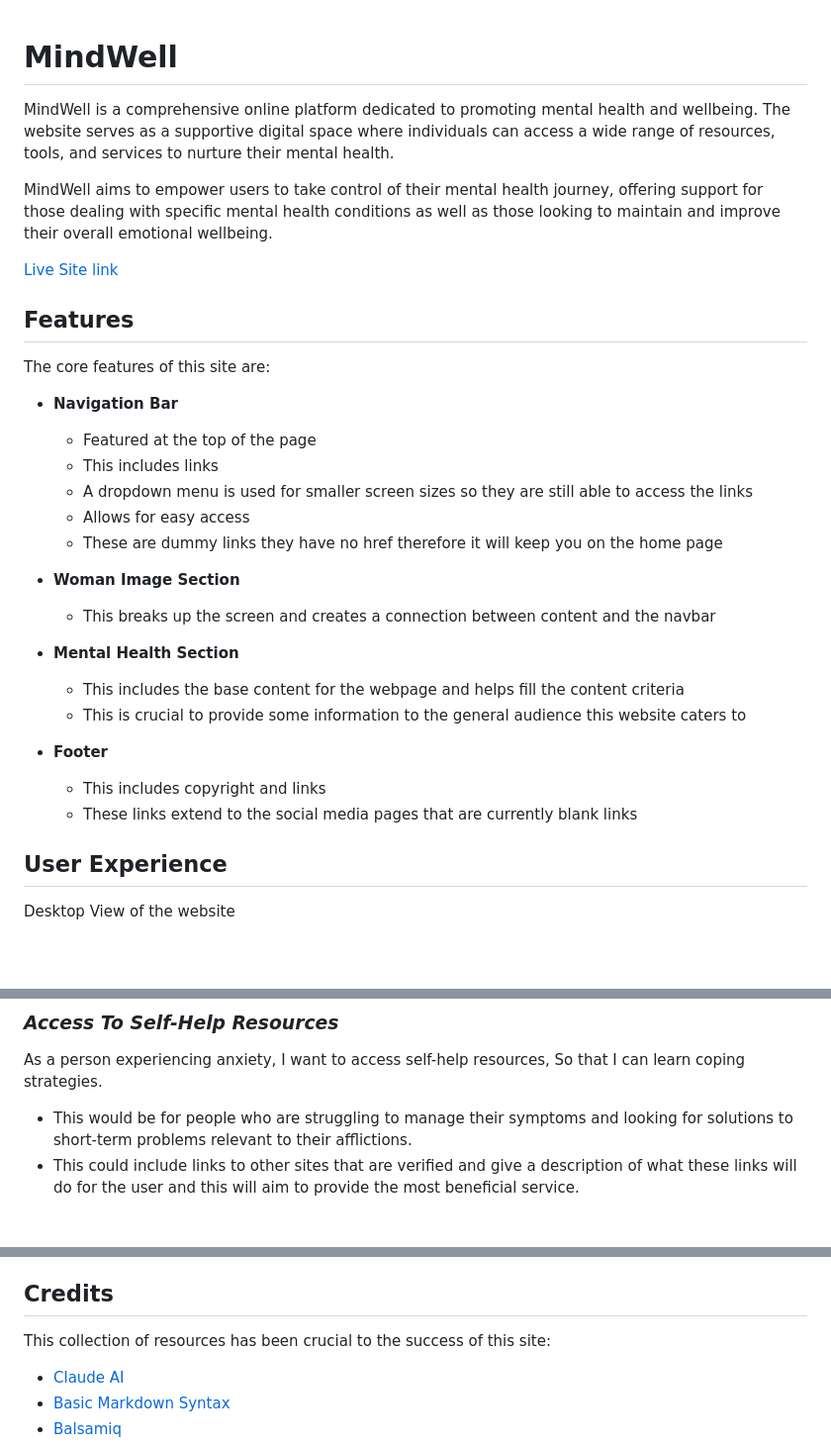
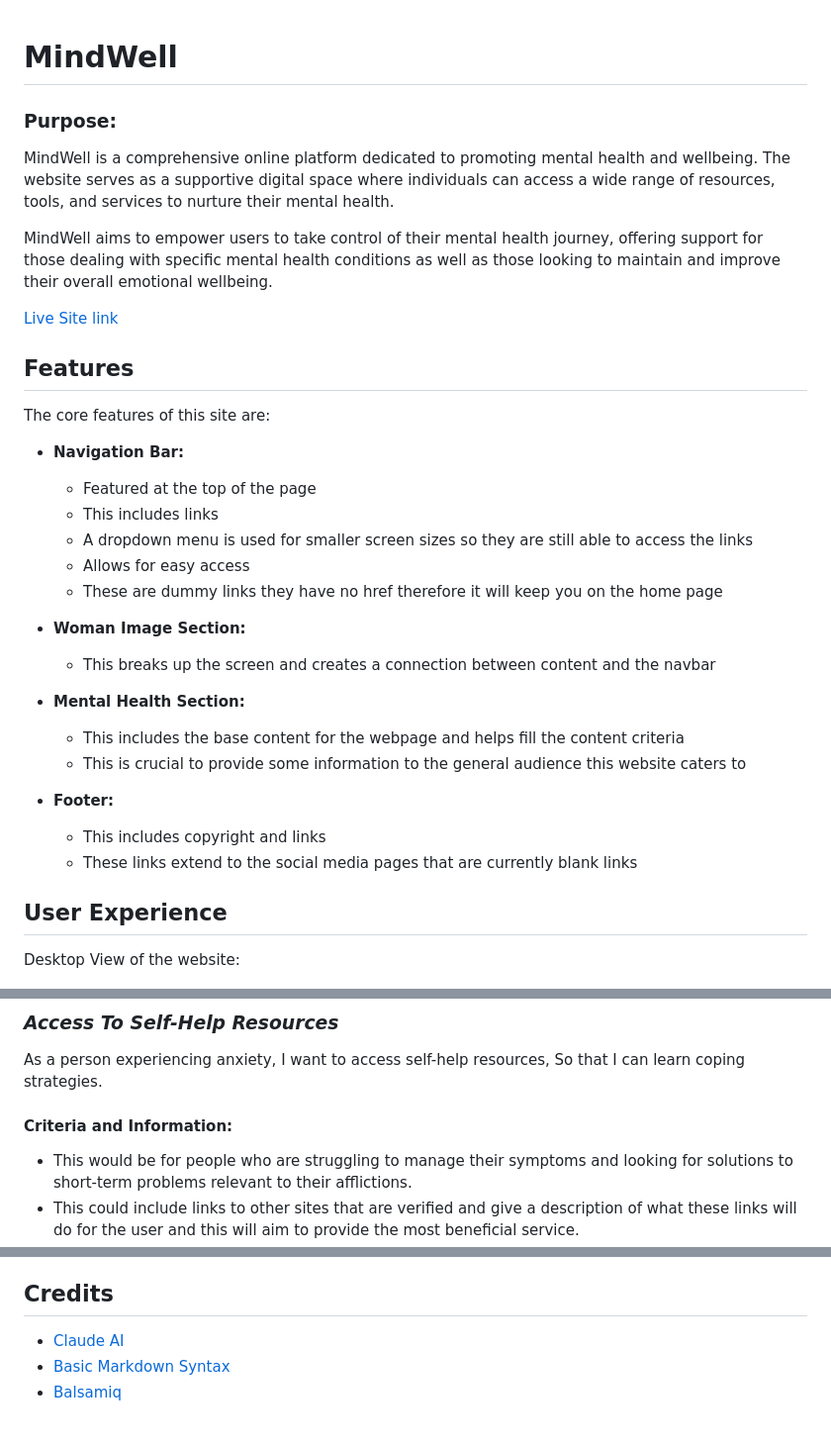
Before and after one commit to jacktaylor85/Formative-Assessment, a Markdown page: README.md, 3 parts joined by grey strips. Shown at 99% size. Rendered like a GitHub page; blank space fills up the shorter version.

```diff
--- a/README.md
+++ b/README.md
@@ -1,4 +1,6 @@
 # MindWell #
+
+### Purpose: ###
 MindWell is a comprehensive online platform dedicated to promoting mental health and wellbeing. The website serves as a supportive digital space where individuals can access a wide range of resources, tools, and services to nurture their mental health.
 
 MindWell aims to empower users to take control of their mental health journey, offering support for those dealing with specific mental health conditions as well as those looking to maintain and improve their overall emotional wellbeing.
@@ -7,26 +9,26 @@ MindWell aims to empower users to take control of their mental health journey, o
 ## Features ##
 The core features of this site are:
 
-- __Navigation Bar__
+- __Navigation Bar:__
   - Featured at the top of the page
   - This includes links
   - A dropdown menu is used for smaller screen sizes so they are still able to access the links
   - Allows for easy access
   - These are dummy links they have no href therefore it will keep you on the home page
 
-- __Woman Image Section__
+- __Woman Image Section:__
   - This breaks up the screen and creates a connection between content and the navbar
 
-- __Mental Health Section__
+- __Mental Health Section:__
   - This includes the base content for the webpage and helps fill the content criteria
   - This is crucial to provide some information to the general audience this website caters to
 
-- __Footer__
+- __Footer:__
   - This includes copyright and links
   - These links extend to the social media pages that are currently blank links
 
 ## User Experience ##
-Desktop View of the website
+Desktop View of the website:
 
 ![Desktop View](/assets/images/Screenshot%202024-09-30%20111809.png)
 
@@ -40,6 +42,7 @@ As a person experiencing anxiety,
 I want to access self-help resources,
 So that I can learn coping strategies.
 
+#### Criteria and Information: ####
 - This would be for people who are struggling to manage their symptoms and looking for solutions to short-term problems relevant to their afflictions.
 - This could include links to other sites that are verified and give a description of what these links will do for the user and this will aim to provide the most beneficial service.
 - This will need to be concise and allow the most stress-free experience as our goal is to minimise symptoms efficiently.
@@ -61,7 +64,6 @@ This site was deployed through [GitHub](https://github.com).
 - The live link for this site can be opened here. [Click Here](https://github.com/jacktaylor85/Formative-Assessment)
 
 ## Credits ##
-This collection of resources has been crucial to the success of this site:
 - [Claude AI](https://www.google.com/url?sa=t&rct=j&q=&esrc=s&source=web&cd=&cad=rja&uact=8&ved=2ahUKEwiL_sntr-qIAxWJQkEAHaRwCIkQFnoECAkQAQ&url=https%3A%2F%2Fclaude.ai%2F&usg=AOvVaw2e9nJiB56fxuZtuB3NvSvX&opi=89978449)
 - [Basic Markdown Syntax](https://www.markdownguide.org/basic-syntax/)
 - [Balsamiq](https://www.googleadservices.com/pagead/aclk?sa=L&ai=DChcSEwjFjrzkuuqIAxXso1AGHV7DKHwYABAAGgJkZw&ae=2&co=1&gclid=Cj0KCQjwmOm3BhC8ARIsAOSbapU4YSXci5yx-z5CoB0sy1BdT06FtcHm1lbcs6so4oqQeuFCO_ZjDTAaAtOqEALw_wcB&ohost=www.google.com&cid=CAESVuD2QHqr96cVPjs-94X_uG4SlO0kN6MX7viZpp6oCldAtFnAxoXCxWuQjpoBDvhqcxHwPHYT87dVcdBJ1slaeYr3xEOJYNyr-_R0wYpSe3vruU4CwZ-Q&sig=AOD64_3zVzBAoZbC7UEIFCMVAmTwioXvcA&q&adurl&ved=2ahUKEwjBkLfkuuqIAxVraEEAHeQ9FyQQ0Qx6BAgKEAE)
```
Also changed, not shown: other parts of README.md (+1 -1 lines).
